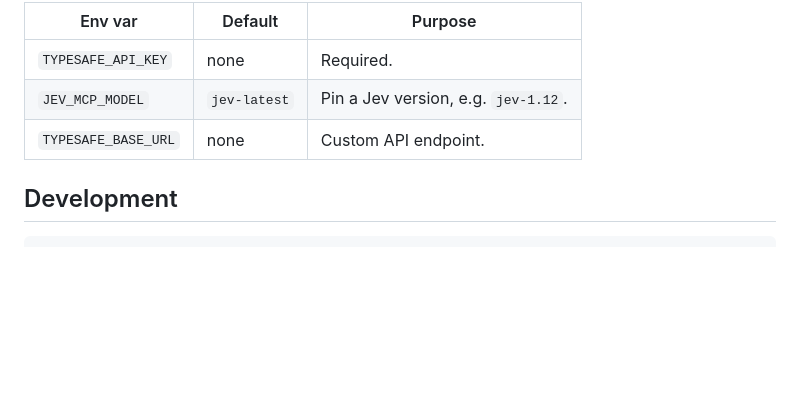
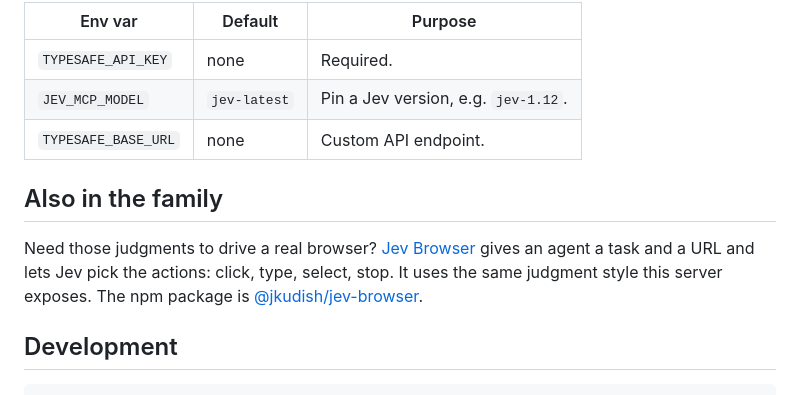
Before and after one commit to chalermkried/jev-mcp, a Markdown page: README.md, the part around the change. Drawn GitHub-style; blank space fills up the shorter version.

Commit message:
docs: cross-link the sibling Jev package

````diff
--- a/README.md
+++ b/README.md
@@ -198,6 +198,10 @@ Jev is TypeSafe's System One model: it returns typed answers with calibrated pro
 | `JEV_MCP_MODEL` | `jev-latest` | Pin a Jev version, e.g. `jev-1.12`. |
 | `TYPESAFE_BASE_URL` | none | Custom API endpoint. |
 
+## Also in the family
+
+Need those judgments to drive a real browser? [Jev Browser](https://github.com/jkudish/jev-browser) gives an agent a task and a URL and lets Jev pick the actions: click, type, select, stop. It uses the same judgment style this server exposes. The npm package is [@jkudish/jev-browser](https://www.npmjs.com/package/@jkudish/jev-browser).
+
 ## Development
 
 ```bash
````
